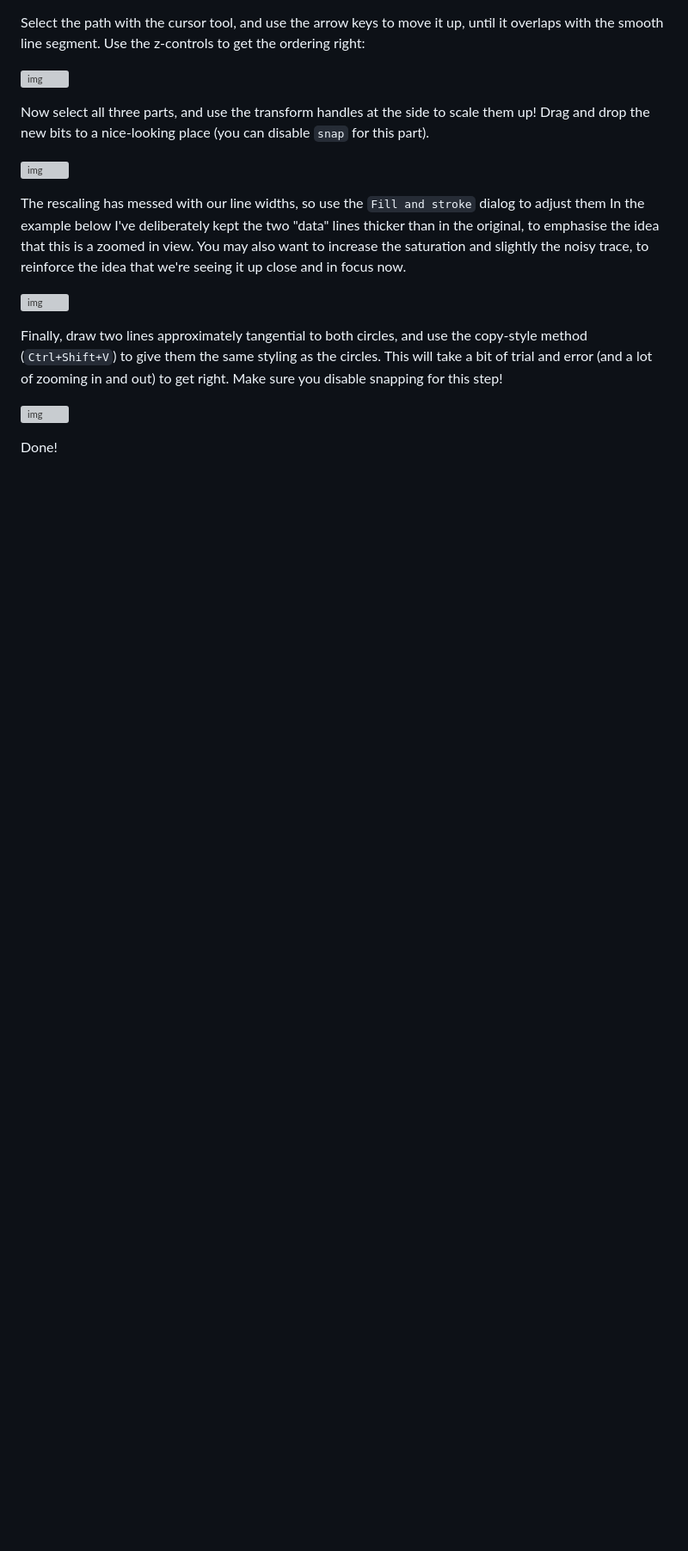
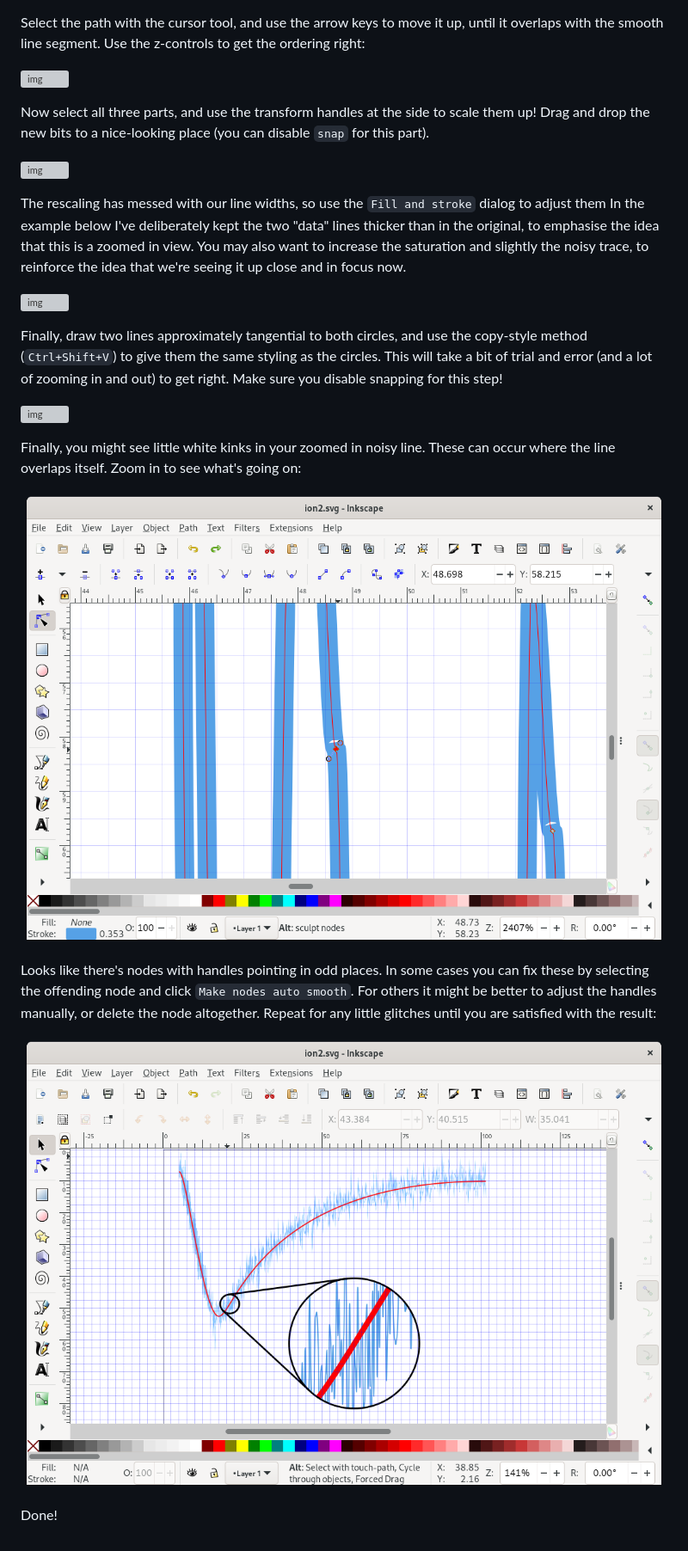
Before and after one commit to MichaelClerx/making-figures, a Markdown page: 2-3-paths.md, the part around one of its changes. Shown at 86% size. Rendered like a GitHub page; pictures changed too: figures-2/ion-b-17.png (added), figures-2/ion-b-18.png (added); blank space fills up the shorter version; grey boxes are pictures that could not be loaded.

Commit message:
Working on inkscape part.

```diff
--- a/2-3-paths.md
+++ b/2-3-paths.md
@@ -211,6 +211,19 @@ Finally, draw two lines approximately tangential to both circles, and use the co
 This will take a bit of trial and error (and a lot of zooming in and out) to get right.
 Make sure you disable snapping for this step!
 
-![img](./figures-2/ion-b-15.png)
+![img](./figures-2/ion-b-16.png)
+
+Finally, you might see little white kinks in your zoomed in noisy line.
+These can occur where the line overlaps itself.
+Zoom in to see what's going on:
+
+![img](./figures-2/ion-b-17.png)
+
+Looks like there's nodes with handles pointing in odd places.
+In some cases you can fix these by selecting the offending node and click `Make nodes auto smooth`.
+For others it might be better to adjust the handles manually, or delete the node altogether.
+Repeat for any little glitches until you are satisfied with the result:
+
+![img](./figures-2/ion-b-18.png)
 
 Done!
```
Also changed, not shown: other parts of 2-3-paths.md (+2 -2 lines), 1 other file.
